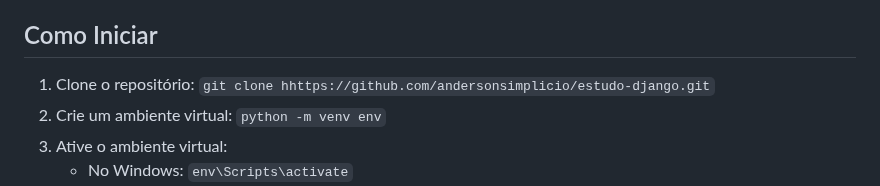
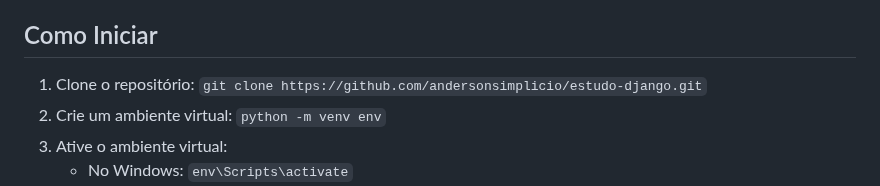
Before and after one commit to andersonsimplicio/estudo-django, a Markdown page: README.md, the part around one of its changes. GitHub-like rendering.

```diff
--- a/README.md
+++ b/README.md
@@ -33,7 +33,7 @@ A estrutura do projeto é organizada para facilitar o aprendizado progressivo. C
 
 ## Como Iniciar
 
-1. Clone o repositório: `git clone hhttps://github.com/andersonsimplicio/estudo-django.git`
+1. Clone o repositório: `git clone https://github.com/andersonsimplicio/estudo-django.git`
 2. Crie um ambiente virtual: `python -m venv env`
 3. Ative o ambiente virtual:
    - No Windows: `env\Scripts\activate`
```
Also changed, not shown: other parts of README.md (+3 -1 lines).
